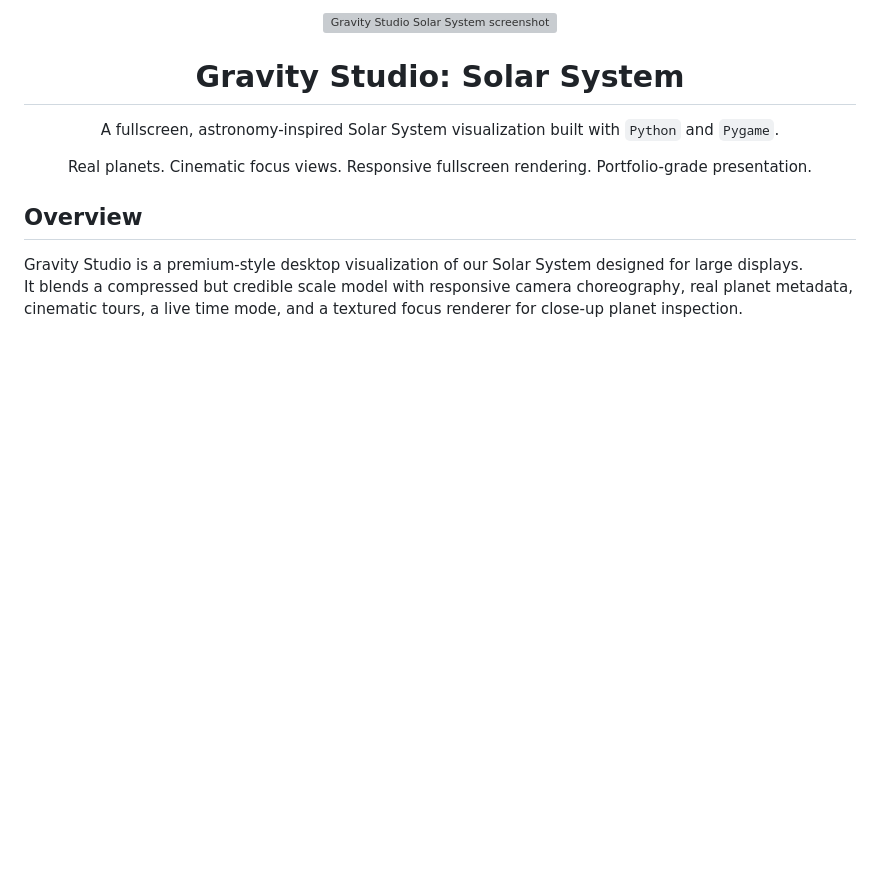
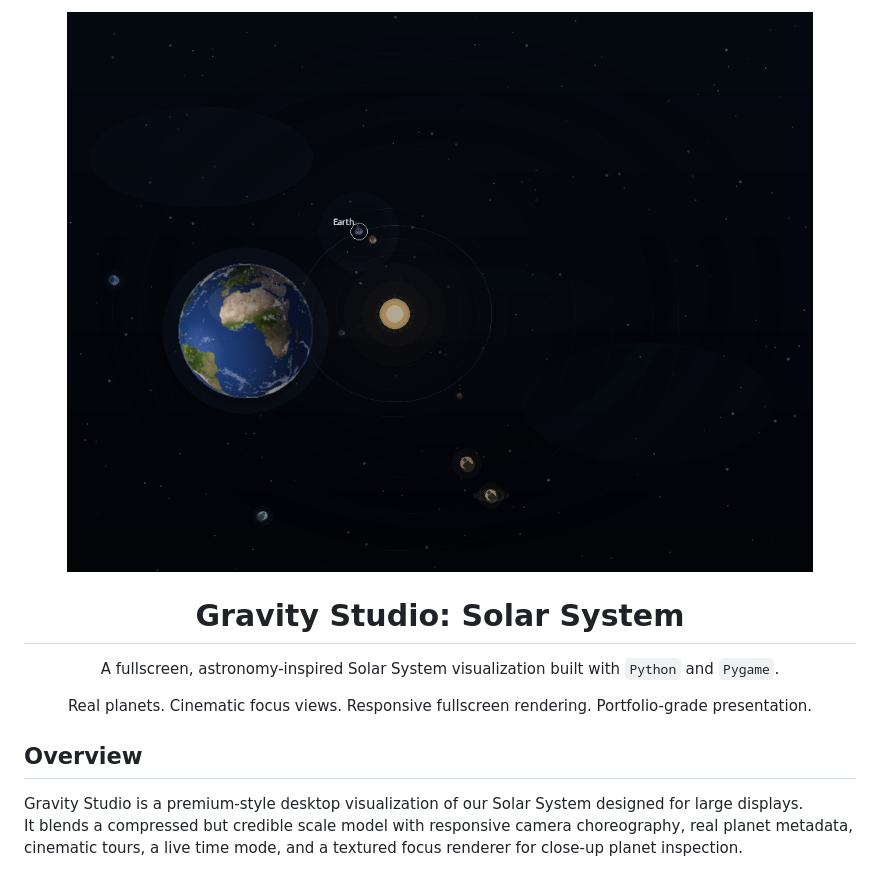
Before and after one commit to MaciejZiel/gravity_studio, a Markdown page: README.md, the part around the change. Rendered like a GitHub page; pictures changed too: docs/gravity-studio.png (added); blank space fills up the shorter version; grey boxes are pictures that could not be loaded.

Commit message:
Add README screenshot under docs/
The header image pointed at the ignored screenshots/ directory, so it
never rendered on GitHub.

```diff
--- a/README.md
+++ b/README.md
@@ -1,5 +1,5 @@
 <p align="center">
-  <img src="screenshots/gravity-studio-20260321-000517-clean.png" alt="Gravity Studio Solar System screenshot" width="100%" />
+  <img src="docs/gravity-studio.png" alt="Gravity Studio Solar System screenshot" width="100%" />
 </p>
 
 <h1 align="center">Gravity Studio: Solar System</h1>
```
